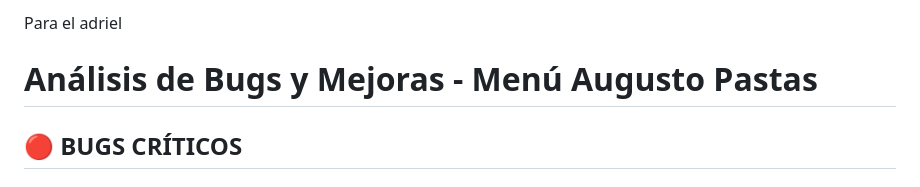
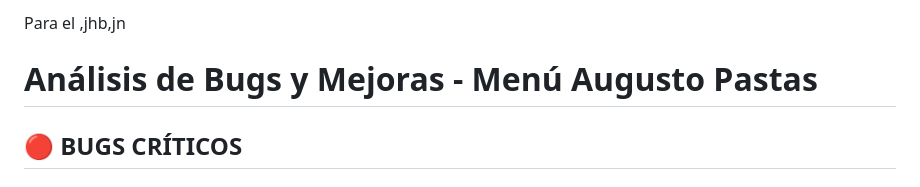
Before and after one commit to xvirs/Menu-Augusto-Pastas, a Markdown page: ANALISIS-BUGS.md, the part around the change. Rendered like a GitHub page.

Commit message:
.kjnk,jn

```diff
--- a/ANALISIS-BUGS.md
+++ b/ANALISIS-BUGS.md
@@ -1,4 +1,4 @@
-Para el adriel
+Para el ,jhb,jn
 
 # Análisis de Bugs y Mejoras - Menú Augusto Pastas
 
```
